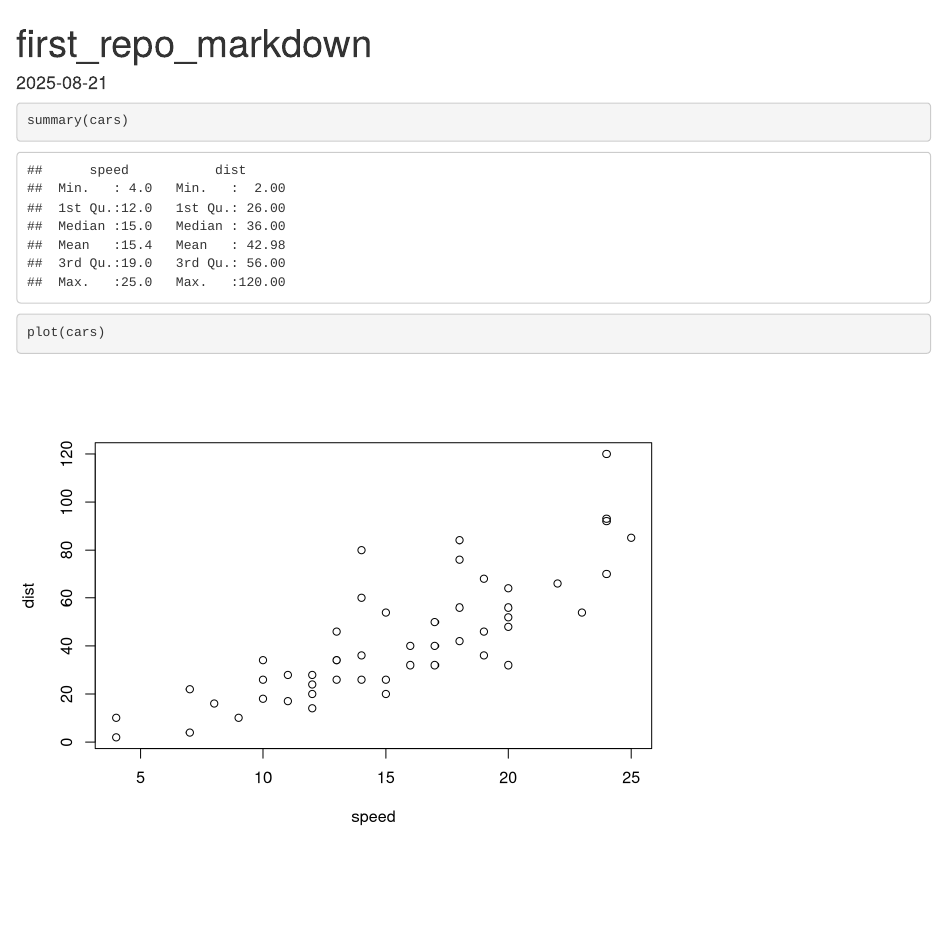
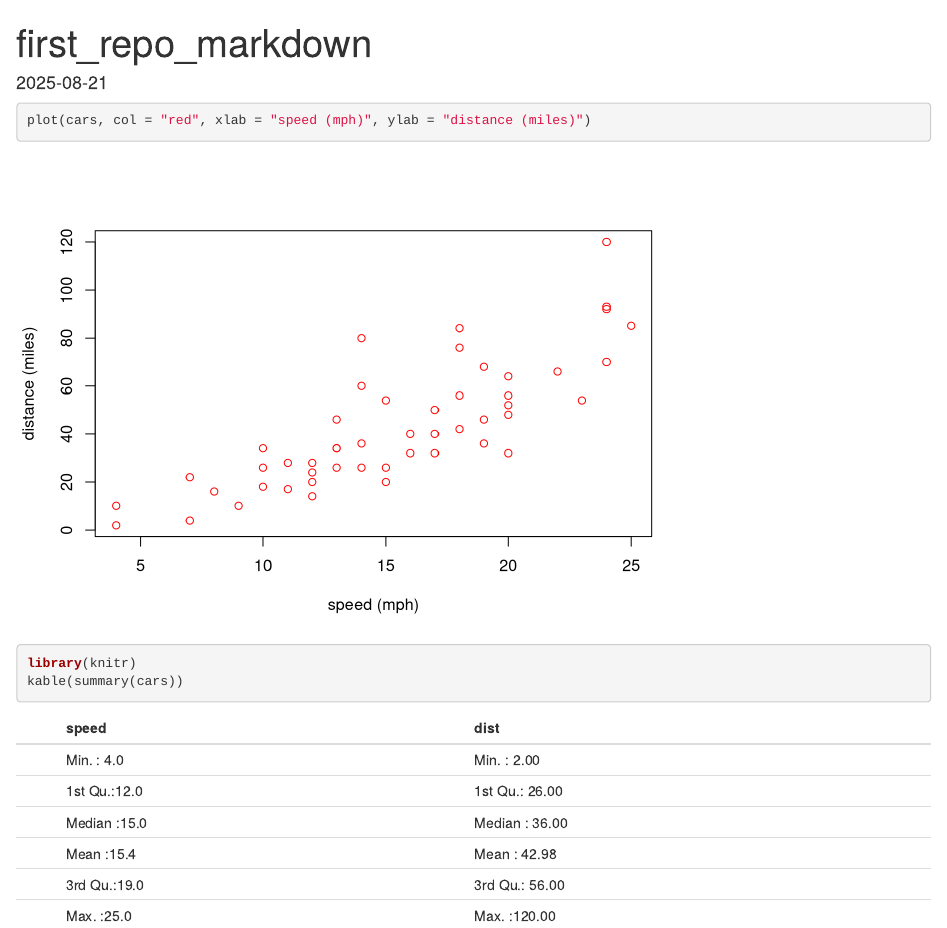
Before and after one commit to t-elgie/first_repo, an R Markdown document (first_repo_markdown.Rmd): the page in a window 1100 px wide, from its top. Rendered offline with R 4.5, knitr and Pandoc, with nearby package versions.

Commit message:
Second commit

````diff
--- a/first_repo_markdown.Rmd
+++ b/first_repo_markdown.Rmd
@@ -9,7 +9,11 @@ knitr::opts_chunk$set(echo = TRUE)
 ```
 
 ```{r, test-plot}
-summary(cars)
-plot(cars)
+plot(cars, col = "red", xlab = "speed (mph)", ylab = "distance (miles)")
 
 ```
+
+```{r, summary}
+library(knitr)
+kable(summary(cars))
+```
````
Also changed, not shown: first_repo_markdown.html (added).
